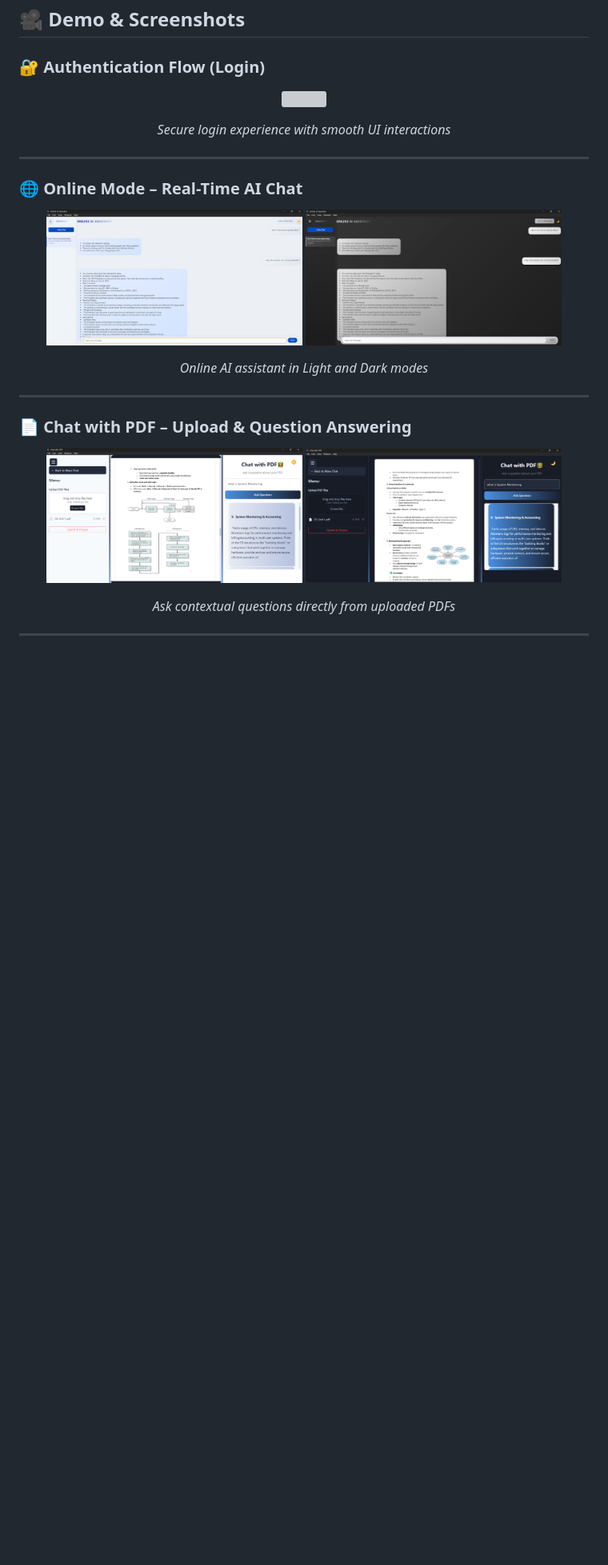
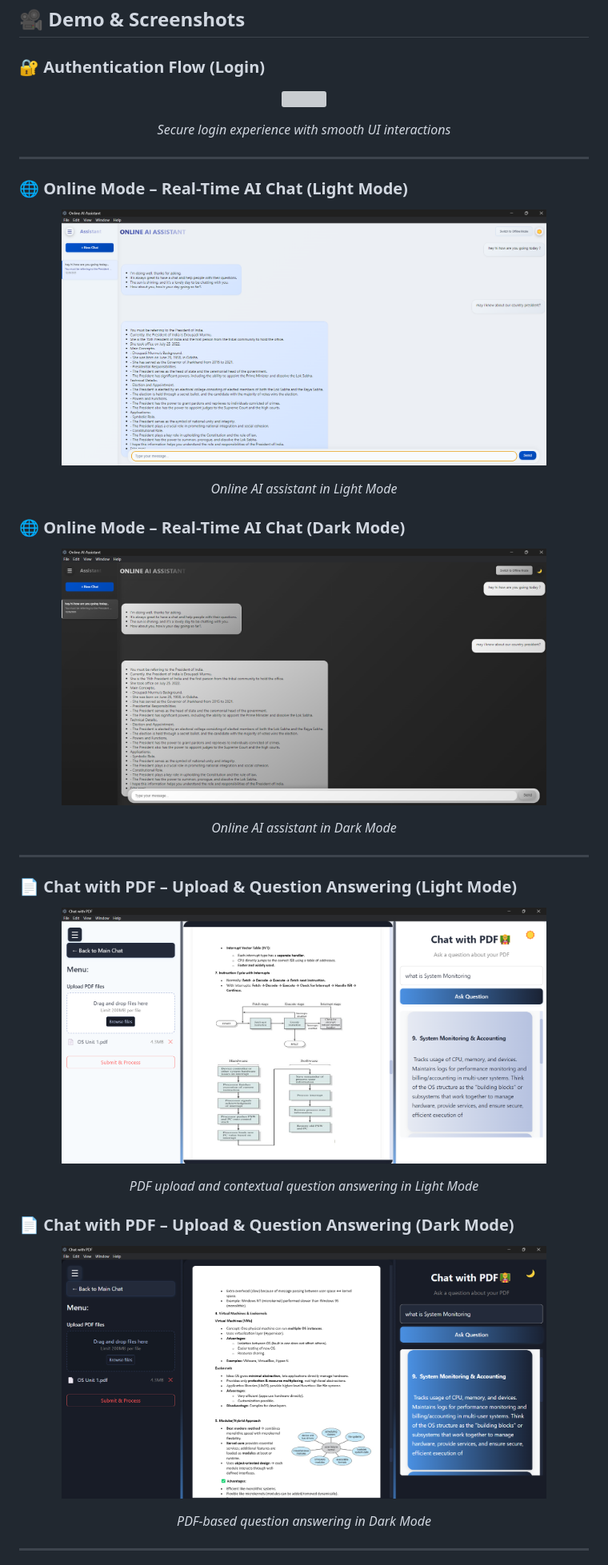
Before and after one commit to gudiwadasruthi/NEX_OFF, a Markdown page: README.md, the part around one of its changes. Shown at 80% size. Rendered like a GitHub page; blank space fills up the shorter version; grey boxes are pictures that could not be loaded.

Commit message:
Updated redme file

```diff
--- a/README.md
+++ b/README.md
@@ -69,21 +69,31 @@ NEX_OFF is an advanced AI-powered chatbot application that combines the power of
 
 ---
 
-### 🌐 Online Mode – Real-Time AI Chat
+### 🌐 Online Mode – Real-Time AI Chat (Light Mode)
 <p align="center">
-  <img src="assets/screenshots/online-1.png" width="45%">
-  <img src="assets/screenshots/online-2.png" width="45%">
+  <img src="assets/screenshots/online-1.png" width="85%">
 </p>
-<p align="center"><i>Online AI assistant in Light and Dark modes</i></p>
+<p align="center"><i>Online AI assistant in Light Mode</i></p>
+
+### 🌐 Online Mode – Real-Time AI Chat (Dark Mode)
+<p align="center">
+  <img src="assets/screenshots/online-2.png" width="85%">
+</p>
+<p align="center"><i>Online AI assistant in Dark Mode</i></p>
 
 ---
 
-### 📄 Chat with PDF – Upload & Question Answering
+### 📄 Chat with PDF – Upload & Question Answering (Light Mode)
 <p align="center">
-  <img src="assets/screenshots/pdf-qa-1.png" width="45%">
-  <img src="assets/screenshots/pdf-qa-2.png" width="45%">
+  <img src="assets/screenshots/pdf-qa-1.png" width="85%">
 </p>
-<p align="center"><i>Ask contextual questions directly from uploaded PDFs</i></p>
+<p align="center"><i>PDF upload and contextual question answering in Light Mode</i></p>
+
+### 📄 Chat with PDF – Upload & Question Answering (Dark Mode)
+<p align="center">
+  <img src="assets/screenshots/pdf-qa-2.png" width="85%">
+</p>
+<p align="center"><i>PDF-based question answering in Dark Mode</i></p>
 
 ---
 
```
Also changed, not shown: other parts of README.md (+10 -5 lines).
